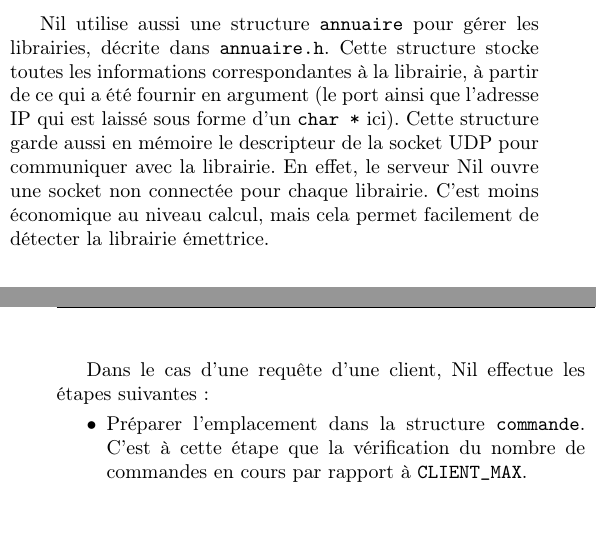
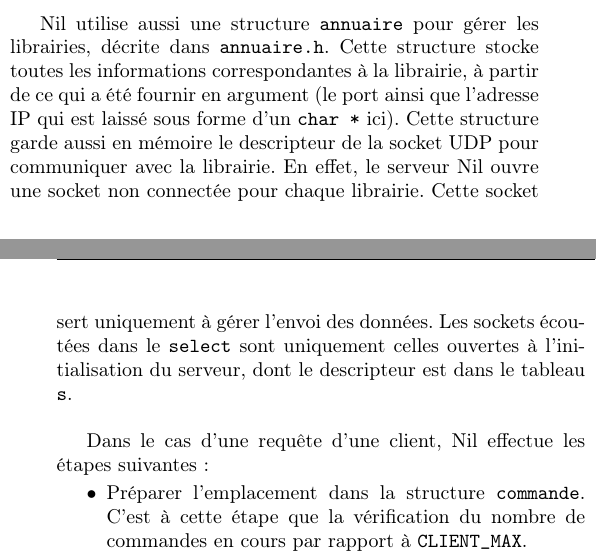
Before and after one commit to thomas-saigre/m2-projet-reseau, a LaTeX document (rapport.tex): two parts of the columns of pages 1 and 2 of 3, joined at a grey line, cut so that both start at the same text, the shorter picture padded with empty space. Compiled offline with pdfLaTeX.

Commit message:
dernières corrections

```diff
--- a/rapport.tex
+++ b/rapport.tex
@@ -146,7 +146,7 @@ Pour symboliser la puissance maximale du serveur, on se limite à un nombre maxi
 
 \ss
 
-Nil utilise aussi une structure \texttt{annuaire} pour gérer les librairies, décrite dans \texttt{annuaire.h}. Cette structure stocke toutes les informations correspondantes à la librairie, à partir de ce qui a été fournir en argument (le port ainsi que l'adresse IP qui est laissé sous forme d'un \texttt{char *} ici). Cette structure garde aussi en mémoire le descripteur de la socket UDP pour communiquer avec la librairie. En effet, le serveur Nil ouvre une socket non connectée pour chaque librairie. C'est moins économique au niveau calcul, mais cela permet facilement de détecter la librairie émettrice.
+Nil utilise aussi une structure \texttt{annuaire} pour gérer les librairies, décrite dans \texttt{annuaire.h}. Cette structure stocke toutes les informations correspondantes à la librairie, à partir de ce qui a été fournir en argument (le port ainsi que l'adresse IP qui est laissé sous forme d'un \texttt{char *} ici). Cette structure garde aussi en mémoire le descripteur de la socket UDP pour communiquer avec la librairie. En effet, le serveur Nil ouvre une socket non connectée pour chaque librairie. Cette socket sert uniquement à gérer l'envoi des données. Les sockets écoutées dans le \texttt{select} sont uniquement celles ouvertes à l'initialisation du serveur, dont le descripteur est dans le tableau \texttt{s}.
 
 
 \ss
```
Also changed, not shown: makefile.
